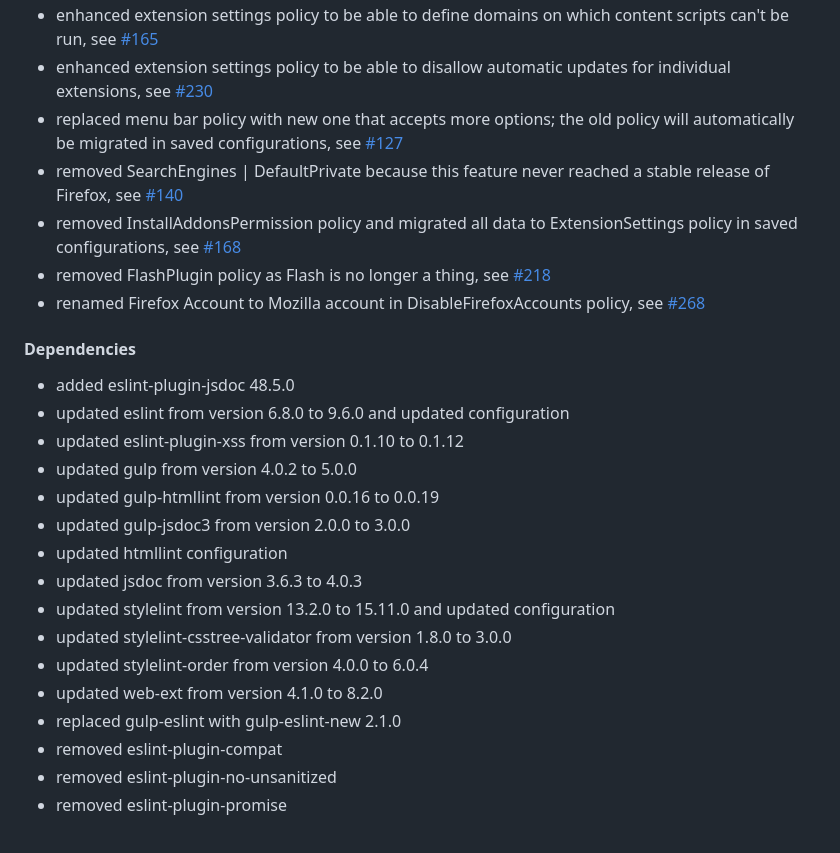
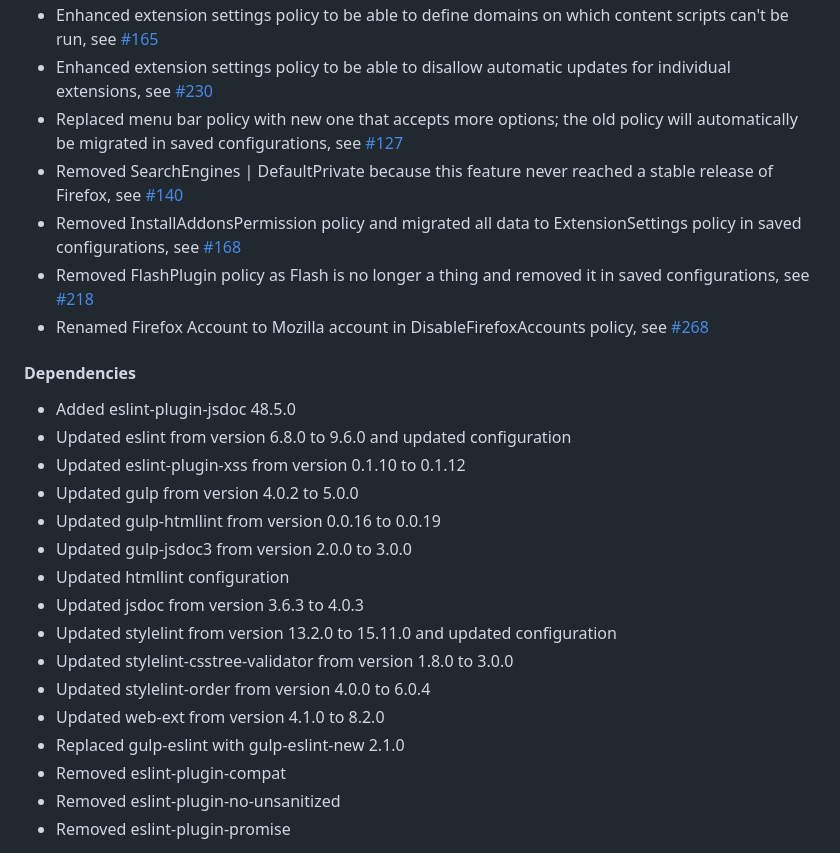
Before and after one commit to cadeyrn/enterprise-policy-generator, a Markdown page: CHANGELOG.md, the part around one of its changes. GitHub-like rendering.

```diff
--- a/CHANGELOG.md
+++ b/CHANGELOG.md
@@ -105,35 +106,35 @@
   [#162](https://github.com/cadeyrn/enterprise-policy-generator/issues/162)
-- enhanced extension settings policy to be able to define domains on which content scripts can't be run, see
+- Enhanced extension settings policy to be able to define domains on which content scripts can't be run, see
   [#165](https://github.com/cadeyrn/enterprise-policy-generator/issues/165)
-- enhanced extension settings policy to be able to disallow automatic updates for individual extensions, see
+- Enhanced extension settings policy to be able to disallow automatic updates for individual extensions, see
   [#230](https://github.com/cadeyrn/enterprise-policy-generator/issues/230)
-- replaced menu bar policy with new one that accepts more options; the old policy will automatically be migrated in
+- Replaced menu bar policy with new one that accepts more options; the old policy will automatically be migrated in
   saved configurations, see [#127](https://github.com/cadeyrn/enterprise-policy-generator/issues/127)
-- removed SearchEngines | DefaultPrivate because this feature never reached a stable release of Firefox, see
+- Removed SearchEngines | DefaultPrivate because this feature never reached a stable release of Firefox, see
   [#140](https://github.com/cadeyrn/enterprise-policy-generator/issues/140)
-- removed InstallAddonsPermission policy and migrated all data to ExtensionSettings policy in saved configurations, see
+- Removed InstallAddonsPermission policy and migrated all data to ExtensionSettings policy in saved configurations, see
   [#168](https://github.com/cadeyrn/enterprise-policy-generator/issues/168)
-- removed FlashPlugin policy as Flash is no longer a thing, see
+- Removed FlashPlugin policy as Flash is no longer a thing and removed it in saved configurations, see
   [#218](https://github.com/cadeyrn/enterprise-policy-generator/issues/218)
-- renamed Firefox Account to Mozilla account in DisableFirefoxAccounts policy, see
+- Renamed Firefox Account to Mozilla account in DisableFirefoxAccounts policy, see
   [#268](https://github.com/cadeyrn/enterprise-policy-generator/issues/268)
 
 #### Dependencies
 
-- added eslint-plugin-jsdoc 48.5.0
-- updated eslint from version 6.8.0 to 9.6.0 and updated configuration
-- updated eslint-plugin-xss from version 0.1.10 to 0.1.12
-- updated gulp from version 4.0.2 to 5.0.0
-- updated gulp-htmllint from version 0.0.16 to 0.0.19
-- updated gulp-jsdoc3 from version 2.0.0 to 3.0.0
-- updated htmllint configuration
-- updated jsdoc from version 3.6.3 to 4.0.3
-- updated stylelint from version 13.2.0 to 15.11.0 and updated configuration
-- updated stylelint-csstree-validator from version 1.8.0 to 3.0.0
-- updated stylelint-order from version 4.0.0 to 6.0.4
-- updated web-ext from version 4.1.0 to 8.2.0
-- replaced gulp-eslint with gulp-eslint-new 2.1.0
-- removed eslint-plugin-compat
-- removed eslint-plugin-no-unsanitized
-- removed eslint-plugin-promise
+- Added eslint-plugin-jsdoc 48.5.0
+- Updated eslint from version 6.8.0 to 9.6.0 and updated configuration
+- Updated eslint-plugin-xss from version 0.1.10 to 0.1.12
+- Updated gulp from version 4.0.2 to 5.0.0
+- Updated gulp-htmllint from version 0.0.16 to 0.0.19
+- Updated gulp-jsdoc3 from version 2.0.0 to 3.0.0
+- Updated htmllint configuration
+- Updated jsdoc from version 3.6.3 to 4.0.3
+- Updated stylelint from version 13.2.0 to 15.11.0 and updated configuration
+- Updated stylelint-csstree-validator from version 1.8.0 to 3.0.0
+- Updated stylelint-order from version 4.0.0 to 6.0.4
+- Updated web-ext from version 4.1.0 to 8.2.0
+- Replaced gulp-eslint with gulp-eslint-new 2.1.0
+- Removed eslint-plugin-compat
+- Removed eslint-plugin-no-unsanitized
+- Removed eslint-plugin-promise
 
```
Also changed, not shown: other parts of CHANGELOG.md (+49 -47 lines).
